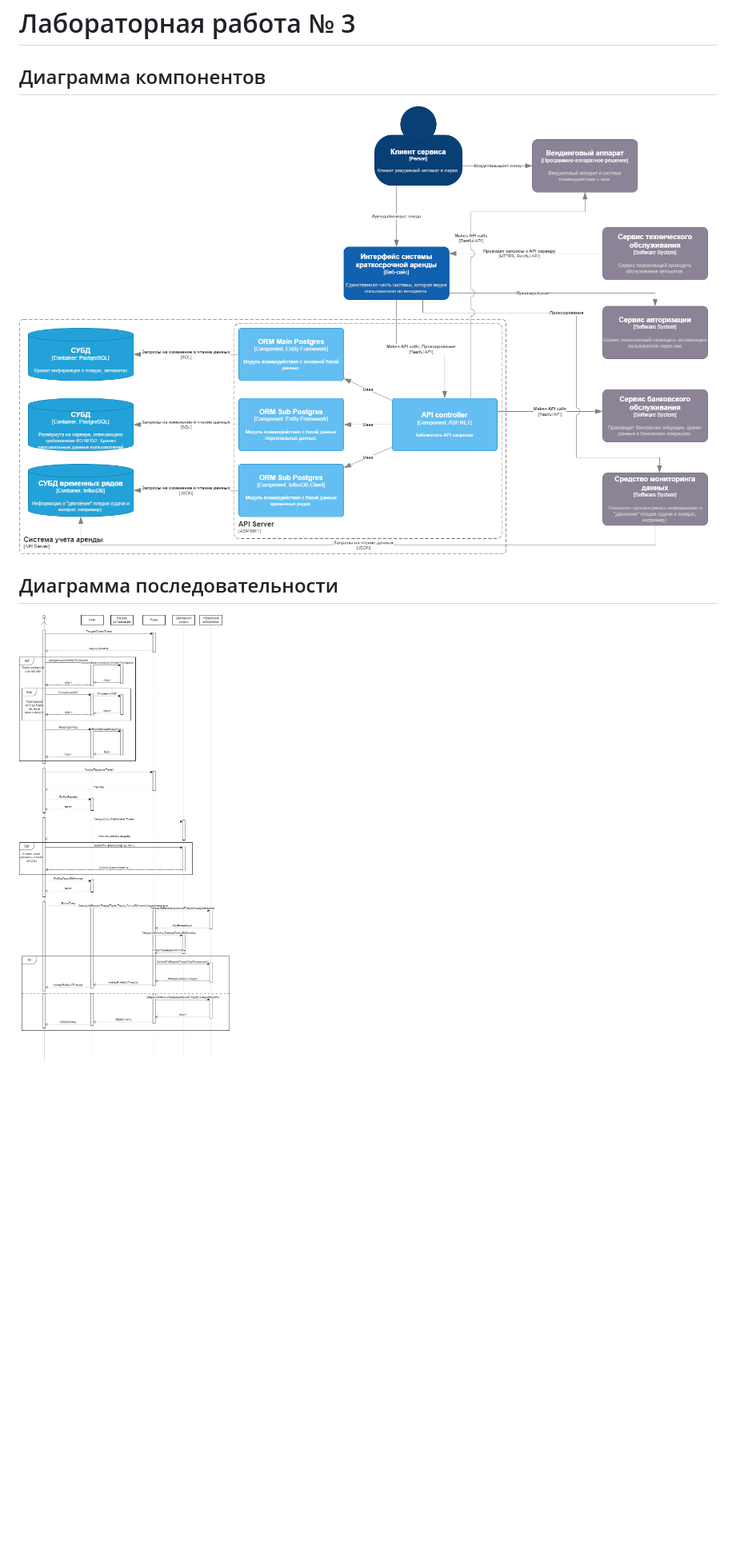
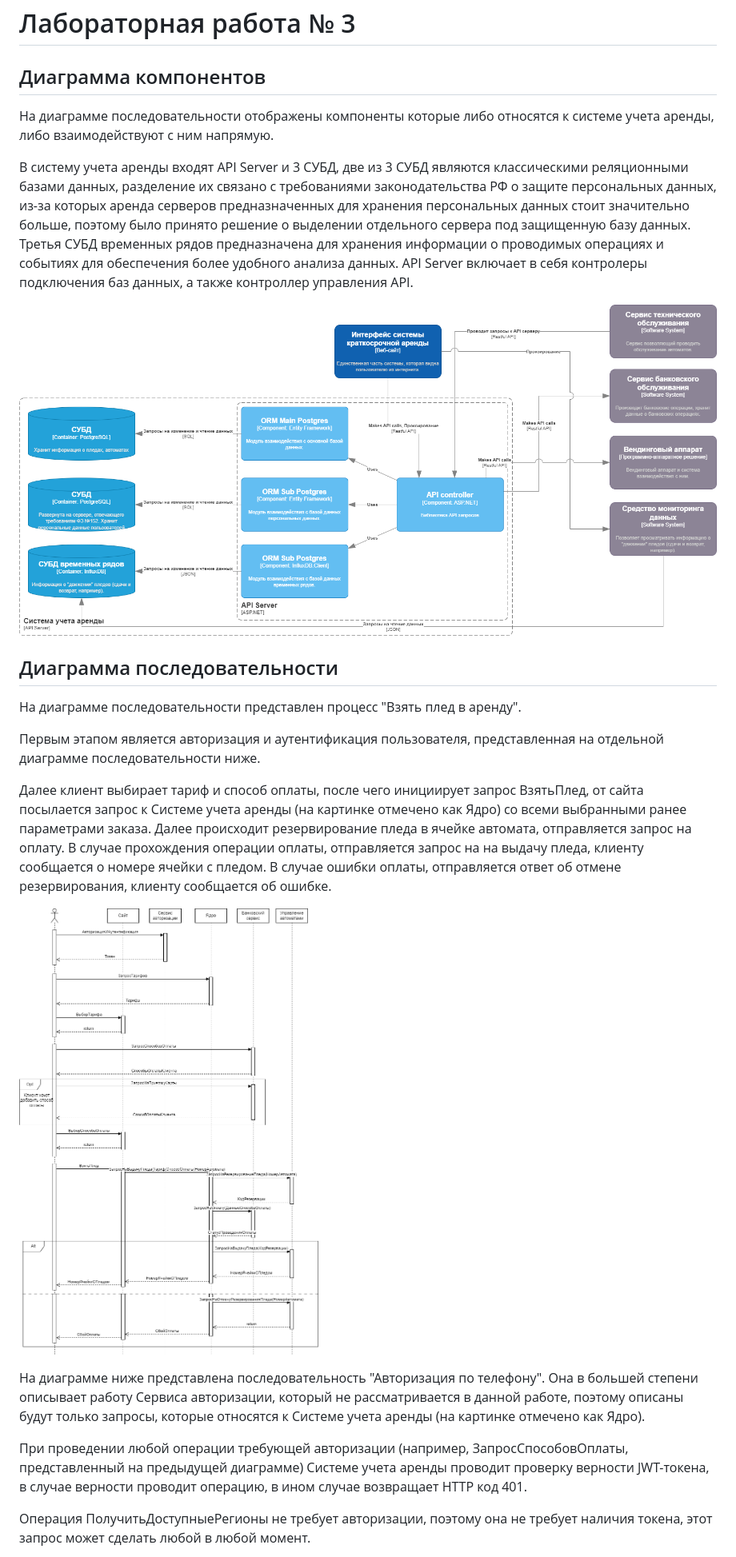
Before and after one commit to k0perX-X/HSE_PAPS, a Markdown page: Lab Work №3/README.md, the part around the change printed below. Shown: that part at 80% size. Drawn GitHub-style; pictures changed too: Lab Work №3/docs/Get a blanket IT-Последовательность _Взять плед_.drawio.png, Lab Work №3/docs/Lab2-С3 API Server.drawio.png; blank space fills up the shorter version.

```diff
--- a/Lab Work №3/README.md
+++ b/Lab Work №3/README.md
@@ -1,9 +1,26 @@
 # Лабораторная работа № 3
 
 ## Диаграмма компонентов
+
+На диаграмме последовательности отображены компоненты которые либо относятся к системе учета аренды, либо взаимодействуют с ним напрямую.
+
+В систему учета аренды входят API Server и 3 СУБД, две из 3 СУБД являются классическими реляционными базами данных, разделение их связано с требованиями законодательства РФ о защите персональных данных, из-за которых аренда серверов предназначенных для хранения персональных данных стоит значительно больше, поэтому было принято решение о выделении отдельного сервера под защищенную базу данных. Третья СУБД временных рядов предназначена для хранения информации о проводимых операциях и событиях для обеспечения более удобного анализа данных. API Server включает в себя контролеры подключения баз данных, а также контроллер управления API.
 
 ![Диаграмма компонентов](docs/Lab2-С3%20API%20Server.drawio.png)
 
 ## Диаграмма последовательности
 
-![Диаграмма последовательности](docs/Get%20a%20blanket%20IT-Последовательность%20_Взять%20плед_.drawio.png)
+На диаграмме последовательности представлен процесс "Взять плед в аренду".
+
+Первым этапом является авторизация и аутентификация пользователя, представленная на отдельной диаграмме последовательности ниже.
+
+Далее клиент выбирает тариф и способ оплаты, после чего инициирует запрос ВзятьПлед, от сайта посылается запрос к Системе учета аренды (на картинке отмечено как Ядро) со всеми выбранными ранее параметрами заказа. Далее происходит резервирование пледа в ячейке автомата, отправляется запрос на оплату. В случае прохождения операции оплаты, отправляется запрос на на выдачу пледа, клиенту сообщается о номере ячейки с пледом. В случае ошибки оплаты, отправляется ответ об отмене резервирования, клиенту сообщается об ошибке.
+
+![Диаграмма последовательности "Взять плед в аренду"](docs/Get%20a%20blanket%20IT-Последовательность%20_Взять%20плед_.drawio.png)
+
+На диаграмме ниже представлена последовательность "Авторизация по телефону". Она в большей степени описывает работу Сервиса авторизации, который не рассматривается в данной работе, поэтому описаны будут только запросы, которые относятся к Системе учета аренды (на картинке отмечено как Ядро).
+
+При проведении любой операции требующей авторизации (например, ЗапросСпособовОплаты, представленный на предыдущей диаграмме) Системе учета аренды проводит проверку верности JWT-токена, в случае верности проводит операцию, в ином случае возвращает HTTP код 401.
+
+Операция ПолучитьДоступныеРегионы не требует авторизации, поэтому она не требует наличия токена, этот запрос может сделать любой в любой момент.
+
```
Also changed, not shown: other parts of Lab Work №3/README.md (+6 -1 lines), Lab Work №3/docs/Get a blanket IT-Последовательность _Авторизация по телефону_.drawio.png (added).
